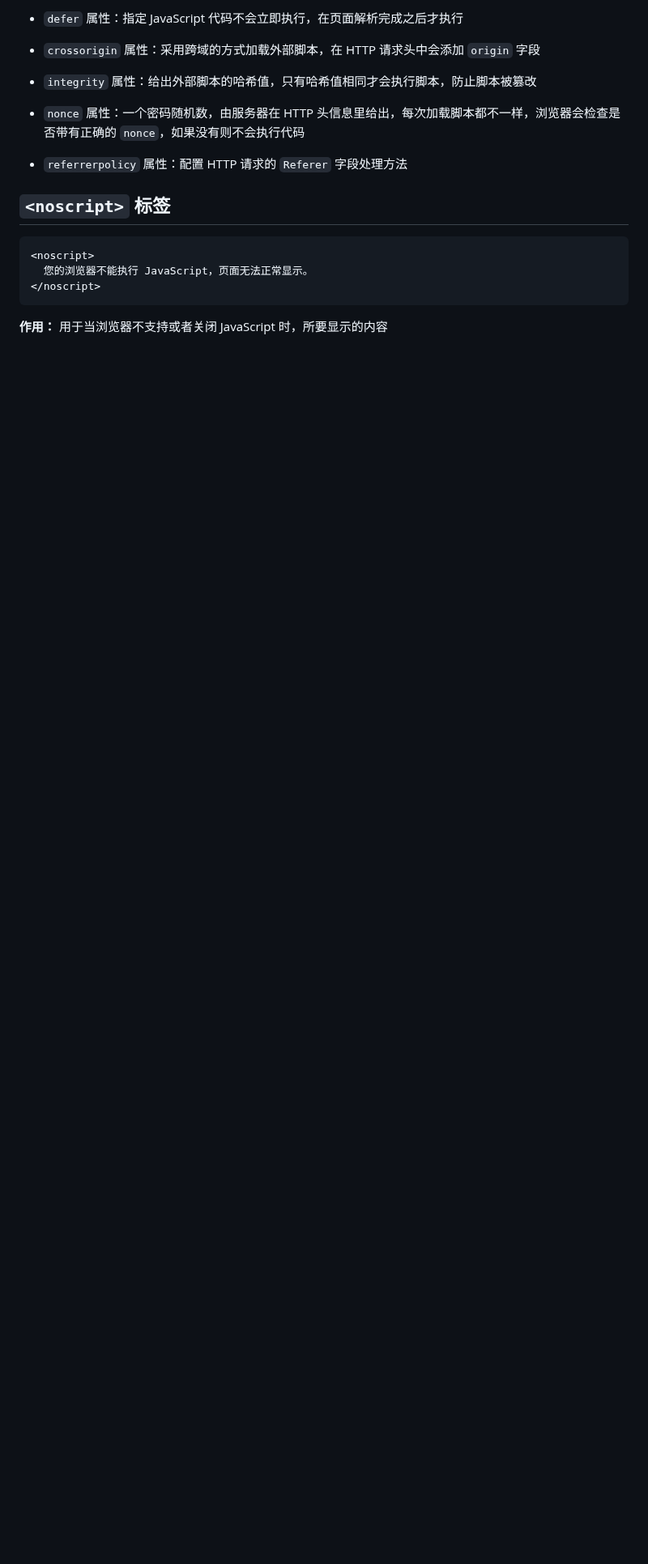
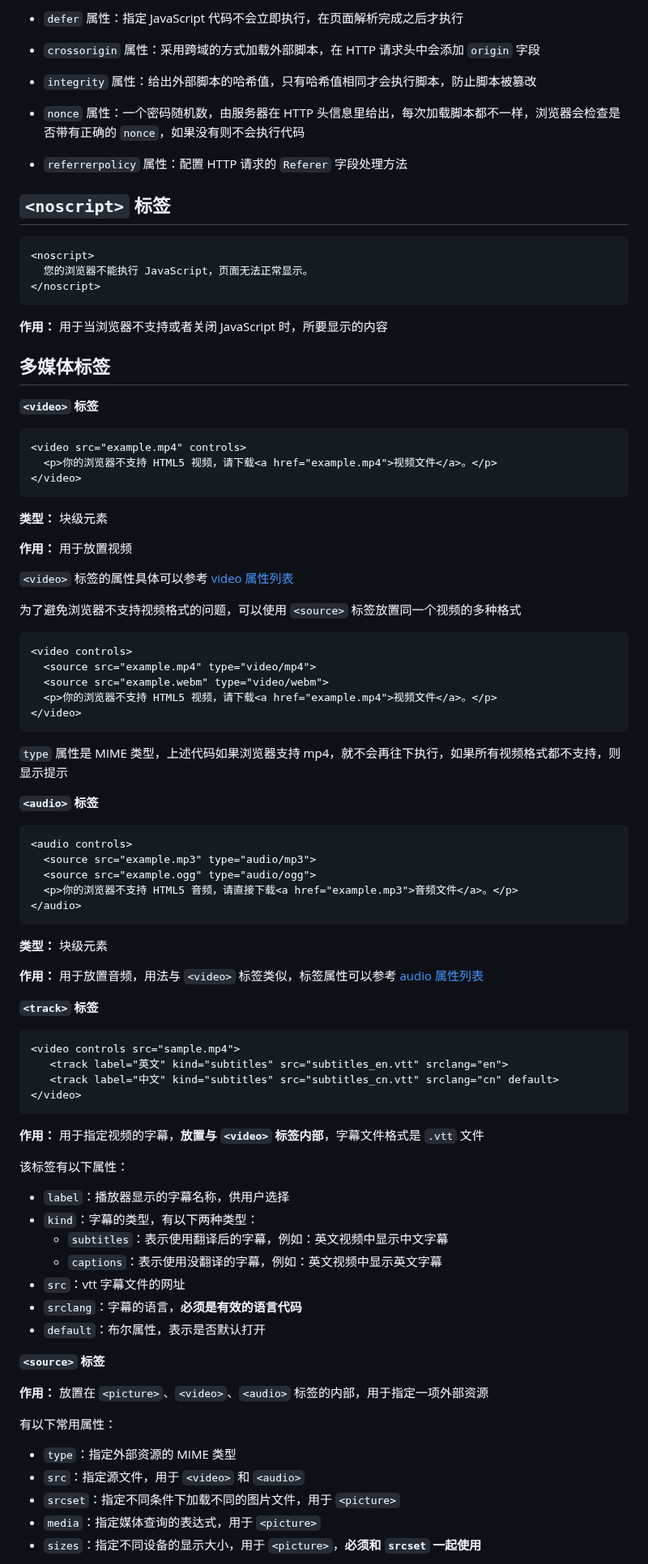
Before and after one commit to wjw020206/notes, a Markdown page: HTML 笔记/HTML 笔记.md, the part around one of its changes. Shown at 81% size. Rendered like a GitHub page; blank space fills up the shorter version.

Commit message:
docs(HTML 笔记): 更新了笔记的内容

````diff
--- a/HTML 笔记/HTML 笔记.md
+++ b/HTML 笔记/HTML 笔记.md
@@ -2054,3 +2054,91 @@ HTML 提供了一套完整的解决方案
 ```
 
 **作用：** 用于当浏览器不支持或者关闭 JavaScript 时，所要显示的内容
+
+
+
+## 多媒体标签
+
+
+
+**`<video>` 标签**
+
+```html
+<video src="example.mp4" controls>
+  <p>你的浏览器不支持 HTML5 视频，请下载<a href="example.mp4">视频文件</a>。</p>
+</video>
+```
+
+**类型：** 块级元素
+
+**作用：** 用于放置视频
+
+`<video>` 标签的属性具体可以参考 [video 属性列表 ](https://wangdoc.com/html/multimedia#video)
+
+为了避免浏览器不支持视频格式的问题，可以使用 `<source>` 标签放置同一个视频的多种格式
+
+```html
+<video controls>
+  <source src="example.mp4" type="video/mp4">
+  <source src="example.webm" type="video/webm">
+  <p>你的浏览器不支持 HTML5 视频，请下载<a href="example.mp4">视频文件</a>。</p>
+</video>
+```
+
+`type` 属性是 MIME 类型，上述代码如果浏览器支持 mp4，就不会再往下执行，如果所有视频格式都不支持，则显示提示
+
+
+
+**`<audio>` 标签**
+
+```html
+<audio controls>
+  <source src="example.mp3" type="audio/mp3">
+  <source src="example.ogg" type="audio/ogg">
+  <p>你的浏览器不支持 HTML5 音频，请直接下载<a href="example.mp3">音频文件</a>。</p>
+</audio>
+```
+
+**类型：** 块级元素
+
+**作用：** 用于放置音频，用法与 `<video>` 标签类似，标签属性可以参考 [audio 属性列表](https://wangdoc.com/html/multimedia#audio)
+
+
+
+**`<track>` 标签**
+
+```html
+<video controls src="sample.mp4">
+   <track label="英文" kind="subtitles" src="subtitles_en.vtt" srclang="en">
+   <track label="中文" kind="subtitles" src="subtitles_cn.vtt" srclang="cn" default>
+</video>
+```
+
+**作用：** 用于指定视频的字幕，**放置与 `<video>` 标签内部**，字幕文件格式是 `.vtt` 文件
+
+该标签有以下属性：
+
+- `label`：播放器显示的字幕名称，供用户选择
+- `kind`：字幕的类型，有以下两种类型：
+  - `subtitles`：表示使用翻译后的字幕，例如：英文视频中显示中文字幕
+  - `captions`：表示使用没翻译的字幕，例如：英文视频中显示英文字幕
+- `src`：vtt 字幕文件的网址
+- `srclang`：字幕的语言，**必须是有效的语言代码**
+- `default`：布尔属性，表示是否默认打开
+
+
+
+**`<source>` 标签**
+
+**作用：** 放置在 `<picture>`、`<video>`、`<audio>` 标签的内部，用于指定一项外部资源
+
+有以下常用属性：
+
+- `type`：指定外部资源的 MIME 类型
+- `src`：指定源文件，用于 `<video>` 和 `<audio>`
+- `srcset`：指定不同条件下加载不同的图片文件，用于 `<picture>`
+- `media`：指定媒体查询的表达式，用于 `<picture>`
+- `sizes`：指定不同设备的显示大小，用于 `<picture>`，**必须和 `srcset` 一起使用**
+
+
+
````
Also changed, not shown: other parts of HTML 笔记/HTML 笔记.md (+51 -0 lines), HTML 笔记/images/image-20250120135928146.png (added).
